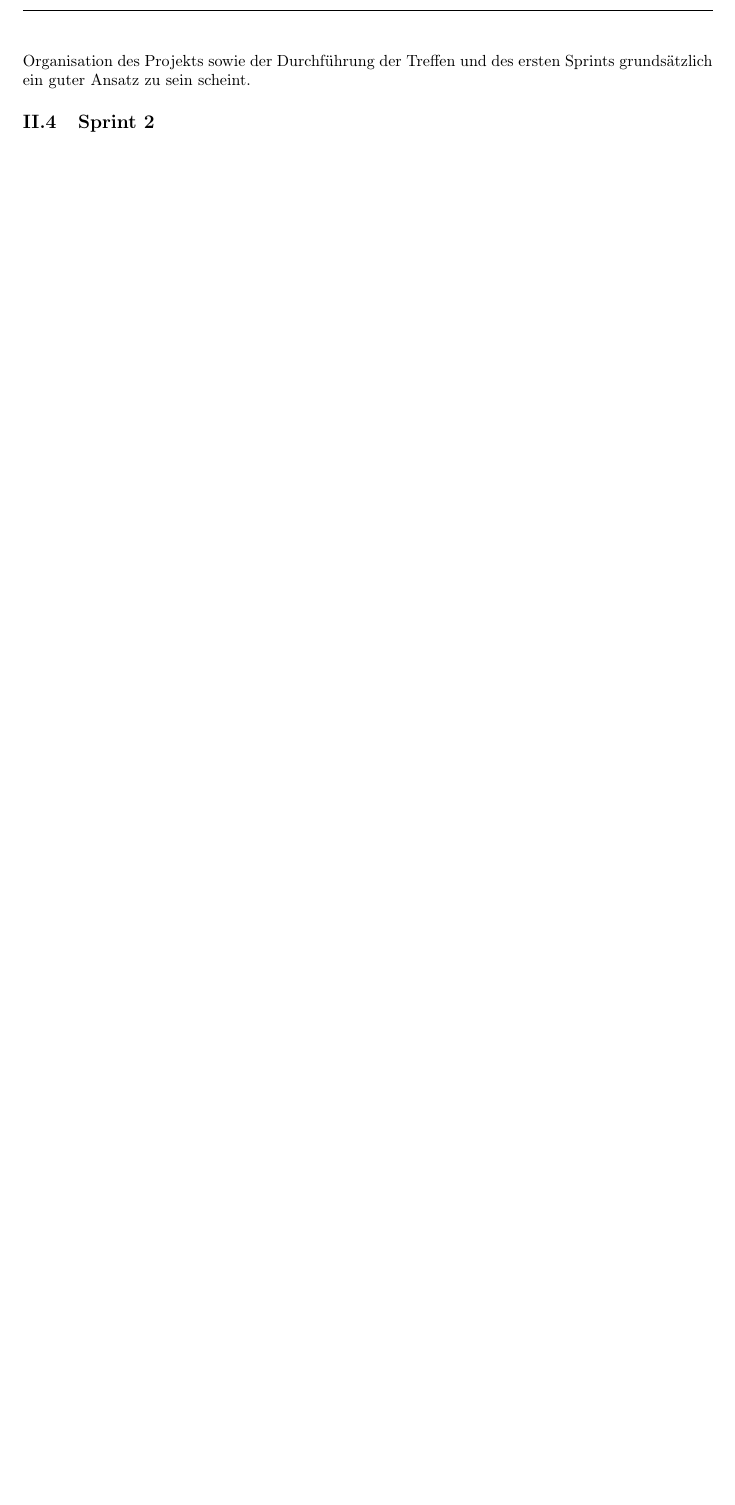
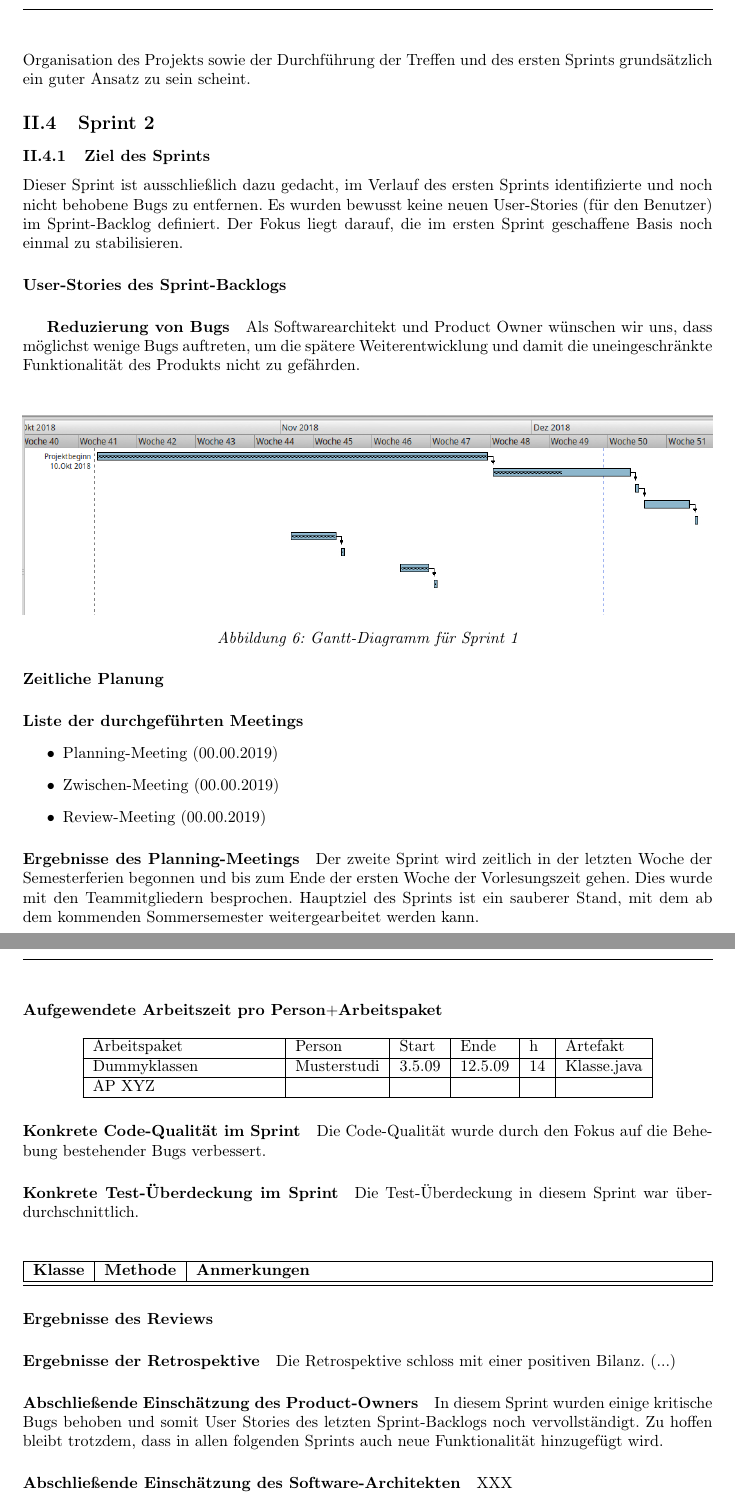
Before and after one commit to coffeemore/puml, a LaTeX document (documentation/projektdokumentation.tex, which reads documentation/sprints/sprint2.tex): part of page 22 of 24 before the commit and two parts of pages 22 and 23 of 25 after it, the two joined at a grey line, cut so that both start at the same text, the shorter picture padded with empty space. Compiled offline with pdfLaTeX.

Commit message:
Kleine Fehlerbehebung, Doku 2. Sprint ergänzt (in Arbeit)

```diff
--- a/documentation/sprints/sprint2.tex
+++ b/documentation/sprints/sprint2.tex
@@ -0,0 +1,72 @@
+\nsecbegin{Ziel des Sprints}
+Dieser Sprint ist ausschließlich dazu gedacht, im Verlauf des ersten Sprints identifizierte und noch nicht behobene Bugs zu entfernen. Es wurden bewusst keine neuen User-Stories (für den Benutzer) im Sprint-Backlog definiert. Der Fokus liegt darauf, die im ersten Sprint geschaffene Basis noch einmal zu stabilisieren.
+
+\nsecbegin{User-Stories des Sprint-Backlogs}
+\nsecbegin{Reduzierung von Bugs}
+Als Softwarearchitekt und Product Owner wünschen wir uns, dass möglichst wenige Bugs auftreten, um die spätere Weiterentwicklung und damit die uneingeschränkte Funktionalität des Produkts nicht zu gefährden.
+\nsecend
+\nsecend % {User-Stories des Sprint-Backlogs}
+
+\nsecbegin{Zeitliche Planung}
+\begin{figure}[hbtp]
+\centering
+\includegraphics[width=\textwidth]{Bilder/gantt}
+\caption{Gantt-Diagramm für Sprint 1}
+\end{figure}
+\nsecend%Zeitliche Planung
+
+\nsecbegin{Liste der durchgeführten Meetings}
+\begin{itemize}
+\item Planning-Meeting (00.00.2019)
+\item Zwischen-Meeting (00.00.2019)
+\item Review-Meeting (00.00.2019)
+\end{itemize}
+\nsecend%Liste der durchgeführten Meetings
+
+\nsecbegin{Ergebnisse des Planning-Meetings}
+Der zweite Sprint wird zeitlich in der letzten Woche der Semesterferien begonnen und bis zum Ende der ersten Woche der Vorlesungszeit gehen. Dies wurde mit den Teammitgliedern besprochen. Hauptziel des Sprints ist ein sauberer Stand, mit dem ab dem kommenden Sommersemester weitergearbeitet werden kann.
+\nsecend
+
+\nsecbegin{Aufgewendete Arbeitszeit pro Person$+$Arbeitspaket}
+\begin{longtable}{|p{4cm}|l|l|l|l|l|}
+        \hline
+        Arbeitspaket & Person & Start & Ende & h & Artefakt\\
+        \hline
+        Dummyklassen & Musterstudi & 3.5.09 & 12.5.09 & 14 & Klasse.java\\ \hline
+        AP XYZ &  &  &  & & \\ \hline
+\end{longtable}
+\nsecend
+
+\nsecbegin{Konkrete Code-Qualität im Sprint}
+Die Code-Qualität wurde durch den Fokus auf die Behebung bestehender Bugs verbessert.
+\nsecend%Konkrete Code-Qualität im Sprint
+
+\nsecbegin{Konkrete Test-Überdeckung im Sprint}
+Die Test-Überdeckung in diesem Sprint war überdurchschnittlich.
+\nsecend%Konkrete Test-Überdeckung im Sprint
+
+\nsecbegin{Ergebnisse des Reviews}
+\begin{table}[H]
+
+\begin{tabularx}{\textwidth}{ |l|l|X| }
+\hline
+\textbf{Klasse} & \textbf{Methode} & \textbf{Anmerkungen}\\
+ \hline
+%Console & showConsole & Pfad anpassen \\
+\hline
+\end{tabularx}
+\end{table}
+
+\nsecend%Ergebnisse des Reviews
+
+\nsecbegin{Ergebnisse der Retrospektive}
+Die Retrospektive schloss mit einer positiven Bilanz. (...)
+\nsecend%Ergebnisse der Retrospektive
+
+\nsecbegin{Abschließende Einschätzung des Product-Owners}
+In diesem Sprint wurden einige kritische Bugs behoben und somit User Stories des letzten Sprint-Backlogs noch vervollständigt. Zu hoffen bleibt trotzdem, dass in allen folgenden Sprints auch neue Funktionalität hinzugefügt wird.
+\nsecend%Abschließende Einschätzung des Product-Owners
+
+\nsecbegin{Abschließende Einschätzung des Software-Architekten}
+XXX
+\nsecend%Abschließende Einschätzung des Software-Architekten
```
Also changed, not shown: documentation/sprints/sprint1.tex (+1 -1 lines), documentation/sprints/sprint3.tex (+1 -1 lines), documentation/sprints/sprint2.tex (4 more changed lines).
